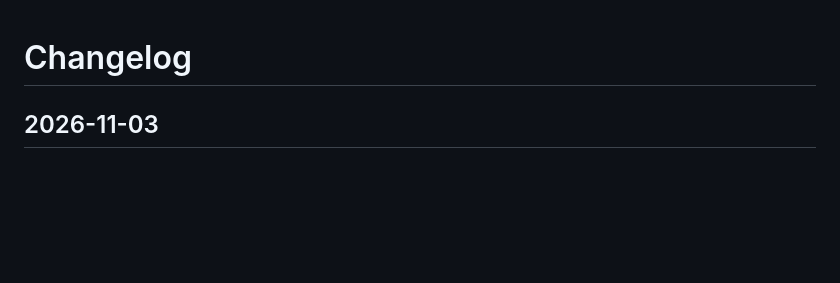
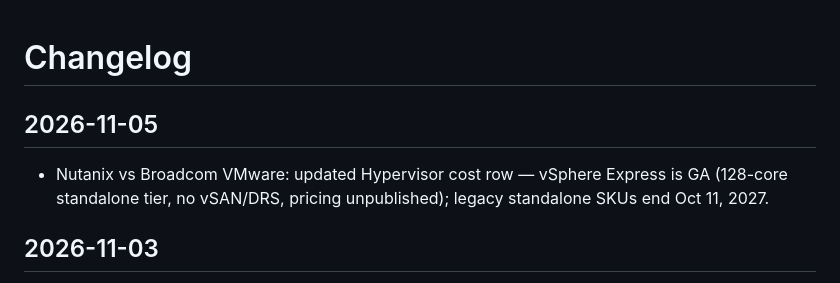
Before and after one commit to scribnetai/battlecards, a Markdown page: CHANGELOG.md, the part around the change. GitHub-like rendering; blank space fills up the shorter version.

Commit message:
Changelog 2026-11-05

```diff
--- a/CHANGELOG.md
+++ b/CHANGELOG.md
@@ -1,4 +1,8 @@
 # Changelog
+
+## 2026-11-05
+- Nutanix vs Broadcom VMware: updated Hypervisor cost row — vSphere Express is GA (128-core standalone tier, no vSAN/DRS, pricing unpublished); legacy standalone SKUs end Oct 11, 2027.
+
 ## 2026-11-03
 - CrowdStrike Falcon vs Palo Alto Cortex XDR: added AI agent lifecycle coverage row (Guardian kill switch, Dreadnode testing, Falcon Observe).
 - Nutanix vs Broadcom VMware: added LSEG five-year VCF 9 renewal (VMware side) and NHS North East London ICB exit to Nutanix (Nutanix side) win bullets.
```
